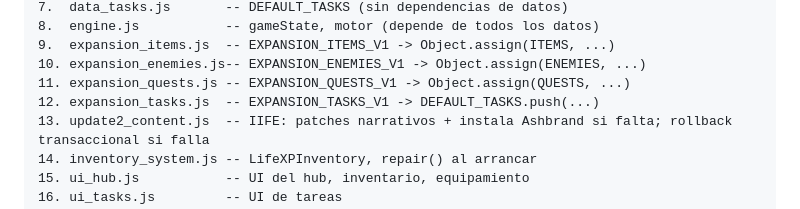
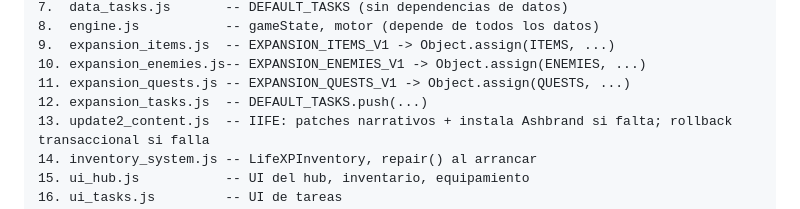
Before and after one commit to final2raven-coder/lifexp, a Markdown page: PROJECT_MAP.md, the part around the change. Rendered like a GitHub page.

Commit message:
docs: igualar PROJECT_MAP.md exactamente con main

```diff
--- a/PROJECT_MAP.md
+++ b/PROJECT_MAP.md
@@ -276,7 +276,7 @@ El orden es estricto: cada fichero depende de los anteriores como globals.
 9.  expansion_items.js  -- EXPANSION_ITEMS_V1 -> Object.assign(ITEMS, ...)
 10. expansion_enemies.js-- EXPANSION_ENEMIES_V1 -> Object.assign(ENEMIES, ...)
 11. expansion_quests.js -- EXPANSION_QUESTS_V1 -> Object.assign(QUESTS, ...)
-12. expansion_tasks.js  -- EXPANSION_TASKS_V1 -> DEFAULT_TASKS.push(...)
+12. expansion_tasks.js  -- DEFAULT_TASKS.push(...)
 13. update2_content.js  -- IIFE: patches narrativos + instala Ashbrand si falta; rollback transaccional si falla
 14. inventory_system.js -- LifeXPInventory, repair() al arrancar
 15. ui_hub.js           -- UI del hub, inventario, equipamiento
```
